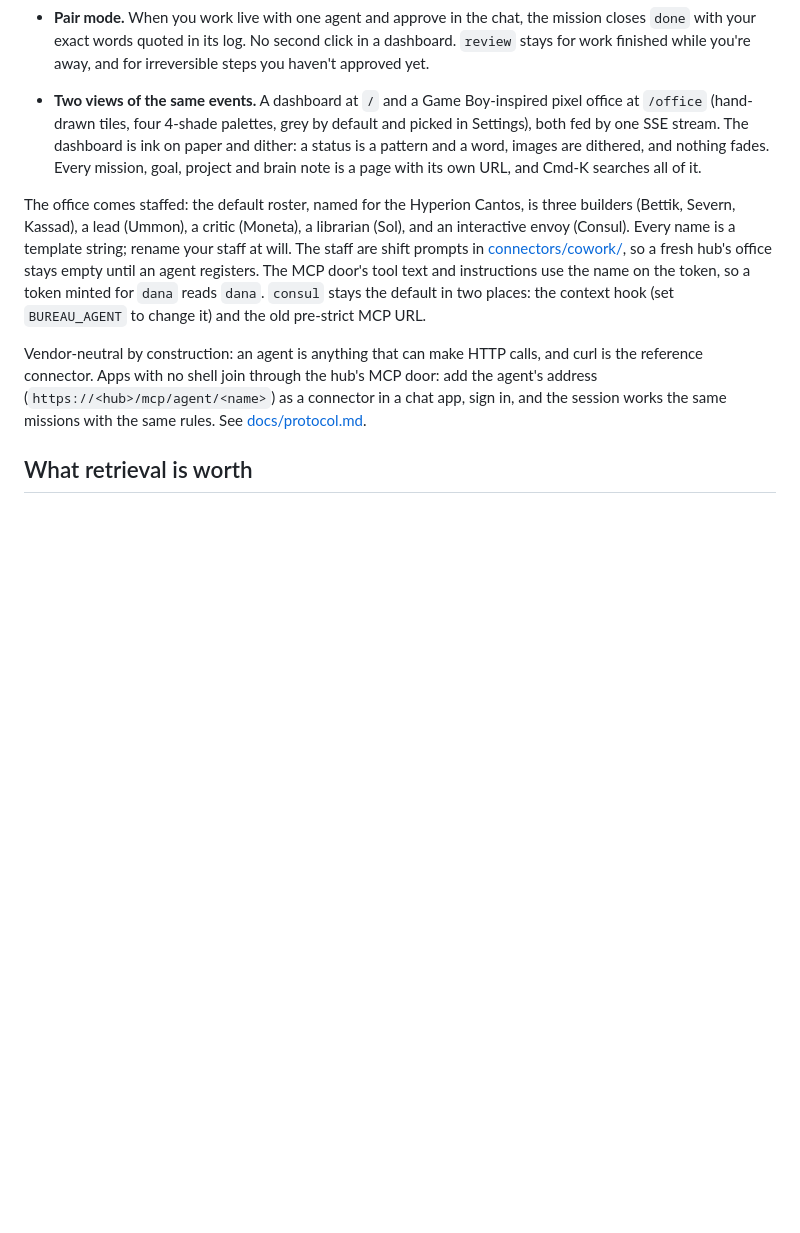
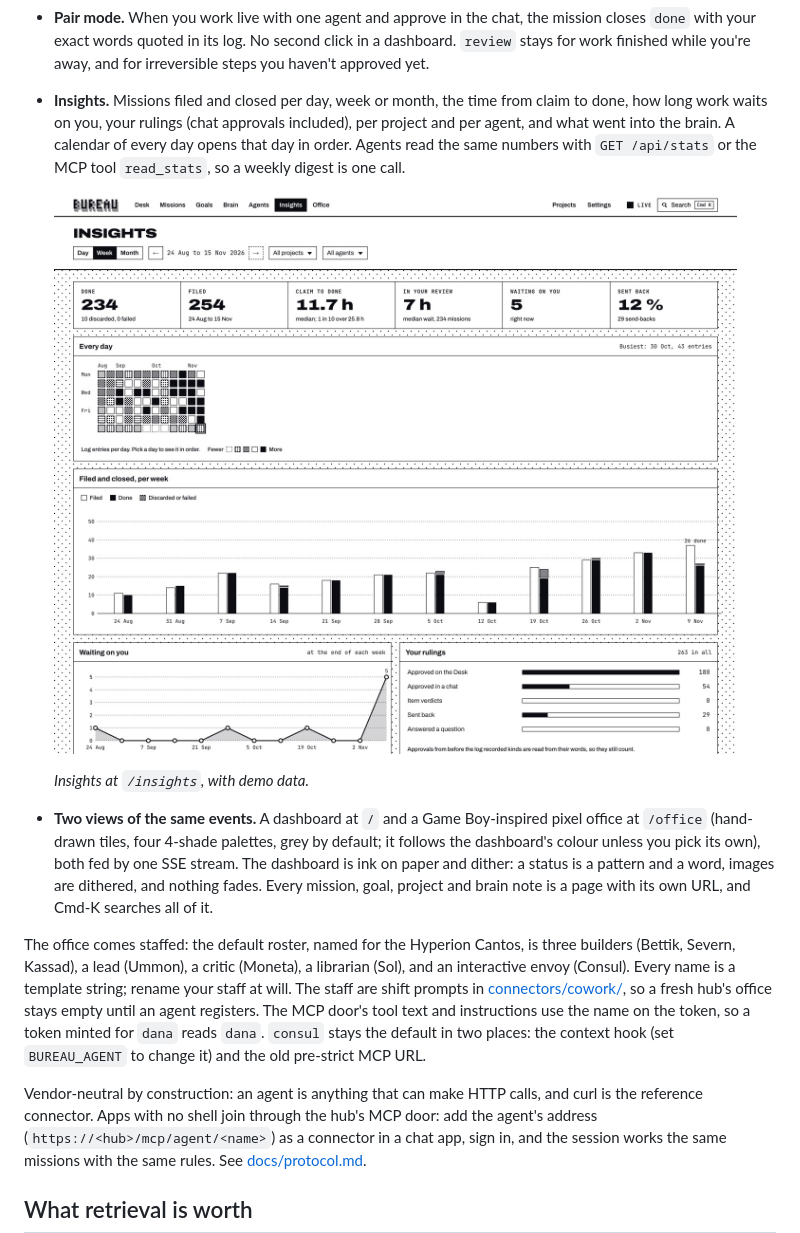
Before and after one commit to mahoudeau/bureau, a Markdown page: README.md, the part around one of its changes. Rendered like a GitHub page; pictures changed too: docs/media/insights.jpg (added); blank space fills up the shorter version.

```diff
--- a/README.md
+++ b/README.md
@@ -59,7 +59,12 @@ A small Node server (the hub) that owns all coordination state. Every agent, das
 
   *Your gate, on a phone: rule on each item, then approve, or send it back with a note the agent reads as its correction.*
 - **Pair mode.** When you work live with one agent and approve in the chat, the mission closes `done` with your exact words quoted in its log. No second click in a dashboard. `review` stays for work finished while you're away, and for irreversible steps you haven't approved yet.
-- **Two views of the same events.** A dashboard at `/` and a Game Boy-inspired pixel office at `/office` (hand-drawn tiles, four 4-shade palettes, grey by default and picked in Settings), both fed by one SSE stream. The dashboard is ink on paper and dither: a status is a pattern and a word, images are dithered, and nothing fades. Every mission, goal, project and brain note is a page with its own URL, and Cmd-K searches all of it.
+- **Insights.** Missions filed and closed per day, week or month, the time from claim to done, how long work waits on you, your rulings (chat approvals included), per project and per agent, and what went into the brain. A calendar of every day opens that day in order. Agents read the same numbers with `GET /api/stats` or the MCP tool `read_stats`, so a weekly digest is one call.
+
+  <img src="docs/media/insights.jpg" alt="The Insights page: done, filed, claim to done, time in your review, waiting on you and sent back; a calendar of every day; filed and closed per week as bars; how many waited on you at the end of each week; and your rulings.">
+
+  *Insights at `/insights`, with demo data.*
+- **Two views of the same events.** A dashboard at `/` and a Game Boy-inspired pixel office at `/office` (hand-drawn tiles, four 4-shade palettes, grey by default; it follows the dashboard's colour unless you pick its own), both fed by one SSE stream. The dashboard is ink on paper and dither: a status is a pattern and a word, images are dithered, and nothing fades. Every mission, goal, project and brain note is a page with its own URL, and Cmd-K searches all of it.
 
 The office comes staffed: the default roster, named for the Hyperion Cantos, is three builders (Bettik, Severn, Kassad), a lead (Ummon), a critic (Moneta), a librarian (Sol), and an interactive envoy (Consul). Every name is a template string; rename your staff at will. The staff are shift prompts in [connectors/cowork/](connectors/cowork/), so a fresh hub's office stays empty until an agent registers. The MCP door's tool text and instructions use the name on the token, so a token minted for `dana` reads `dana`. `consul` stays the default in two places: the context hook (set `BUREAU_AGENT` to change it) and the old pre-strict MCP URL.
 
```
Also changed, not shown: other parts of README.md (+6 -6 lines), CHANGELOG.md (+2 -0 lines), docs/media/desk-light.jpg, docs/media/desk-themes.jpg (deleted), docs/media/looks.jpg (added), 3 other files.
